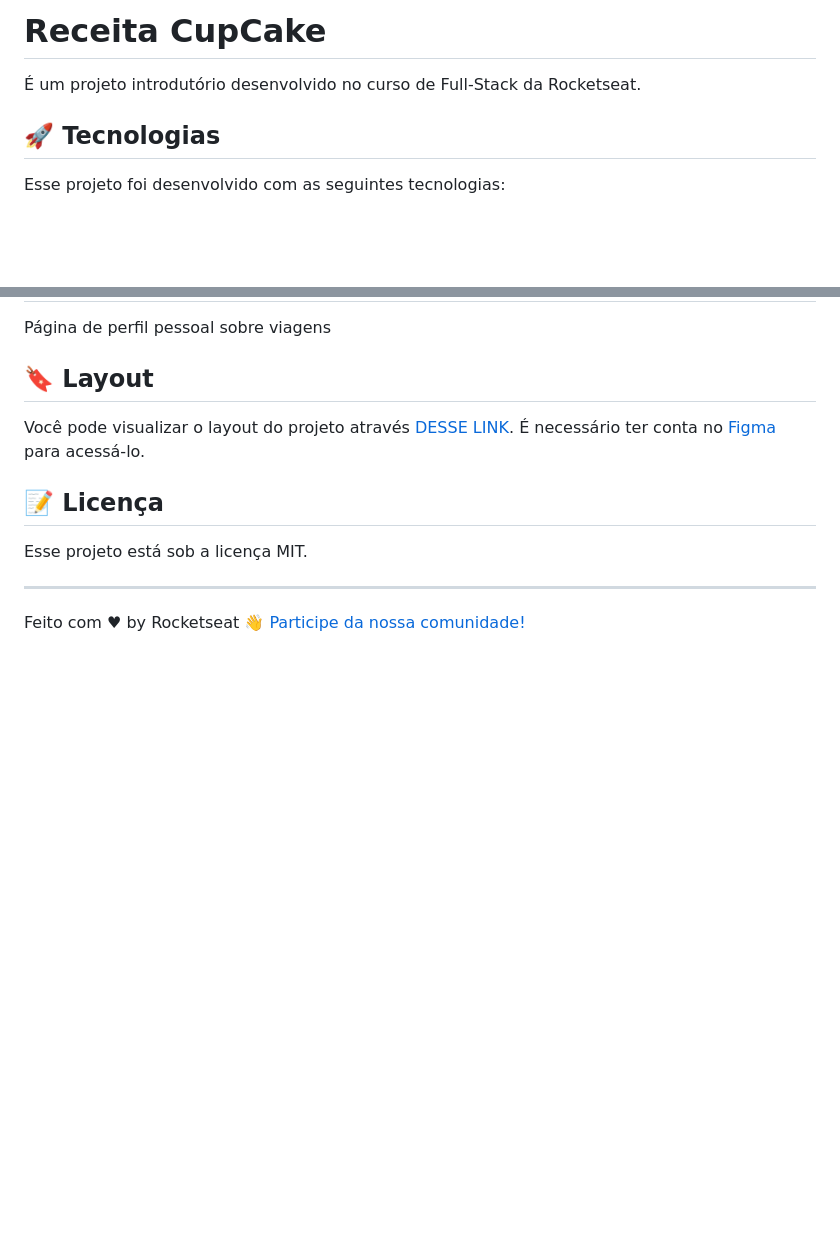
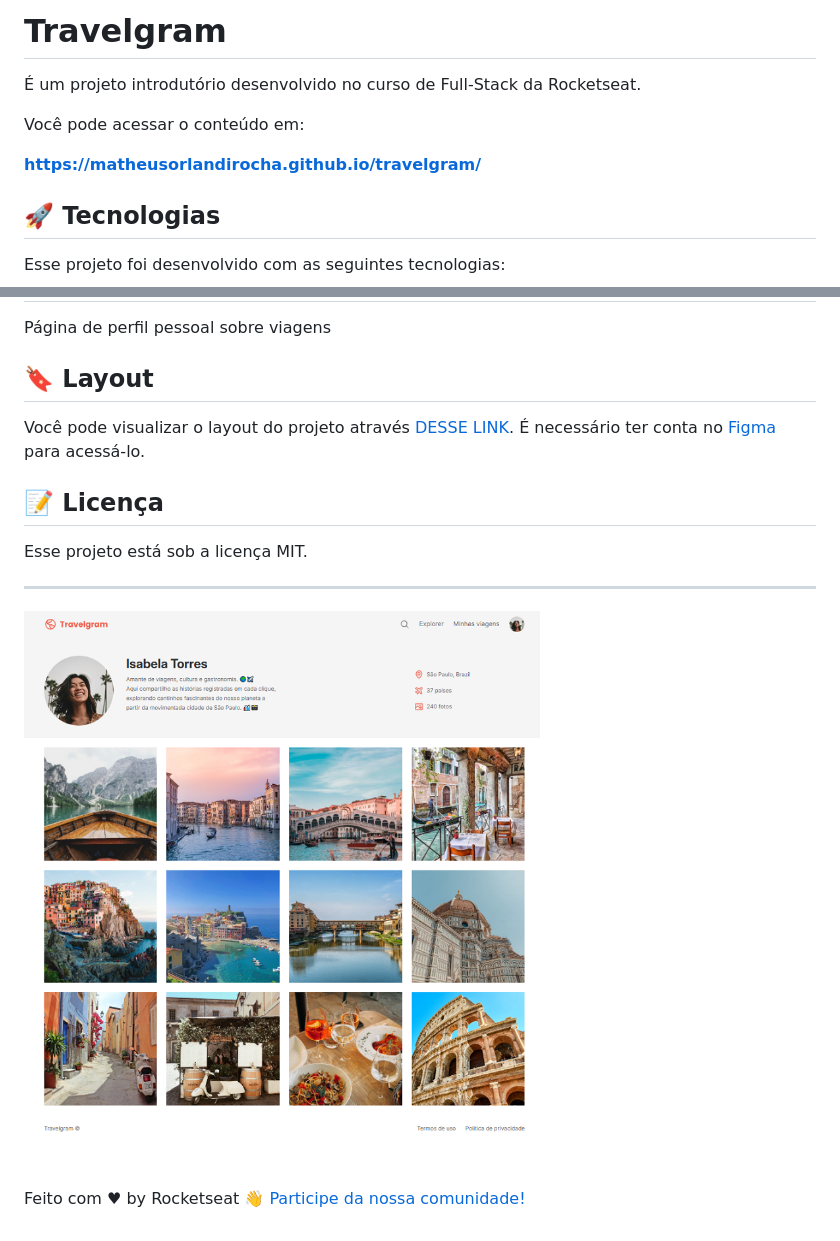
Before and after one commit to matheusOrlandiRocha/travelgram, a Markdown page: README.MD, 2 parts joined by grey strips. GitHub-like rendering; pictures changed too: github/preview.png (added); blank space fills up the shorter version.

Commit message:
Alterado e corrigido README

```diff
--- a/README.MD
+++ b/README.MD
@@ -1,6 +1,10 @@
-# Receita CupCake
+# Travelgram
 
 É um projeto introdutório desenvolvido no curso de Full-Stack da Rocketseat.
+
+Você pode acessar o conteúdo em:
+
+**https://matheusorlandirocha.github.io/travelgram/**
 
 ## 🚀 Tecnologias
 
@@ -24,4 +28,6 @@ Esse projeto está sob a licença MIT.
 
 ---
 
+![Aplicação](github/preview.png)
+
 Feito com ♥ by Rocketseat :wave: [Participe da nossa comunidade!](https://discord.gg/rocketseat)
```
